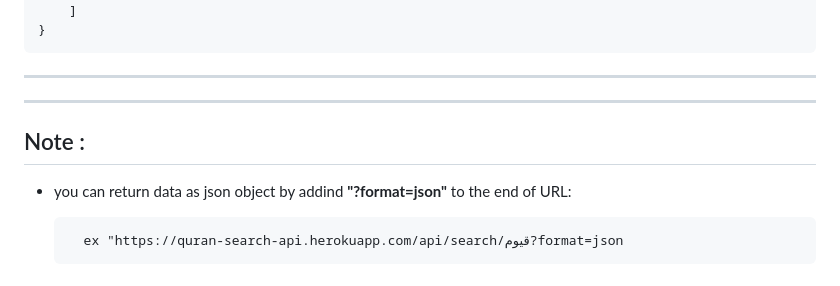
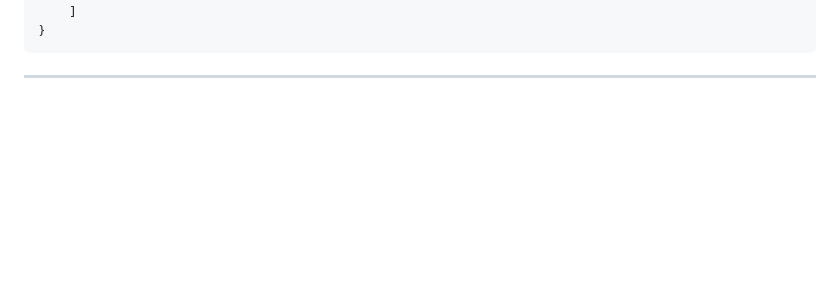
Before and after one commit to marawan6569/QuranSearchAPI, a Markdown page: README.md, the part around the change. GitHub-like rendering; blank space fills up the shorter version.

````diff
--- a/README.md
+++ b/README.md
@@ -111,8 +111,3 @@ search API for quran
 }
 ```
 ---
----
-## Note :
-- you can return data as json object by addind **"?format=json"** to the end of URL:
-
-        ex "https://quran-search-api.herokuapp.com/api/search/قيوم?format=json
````
